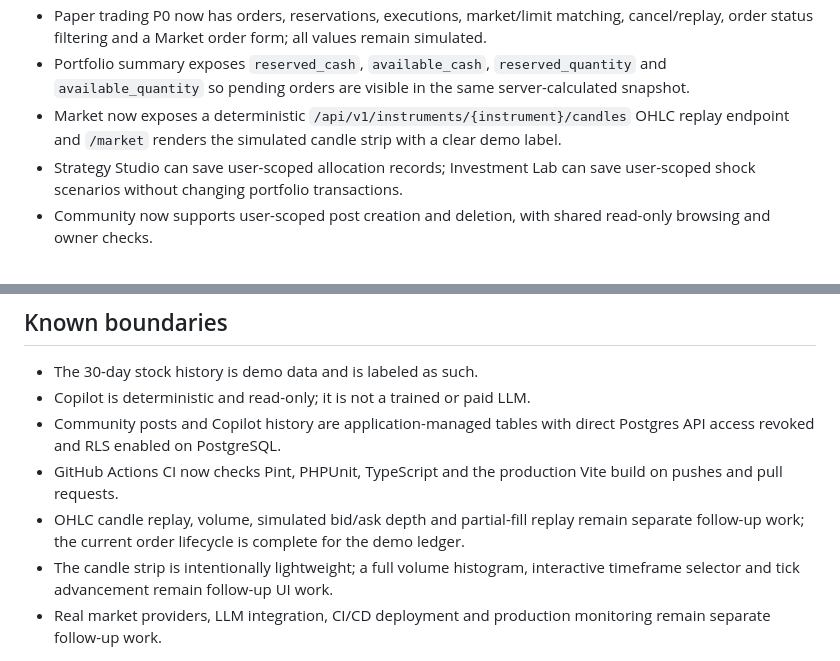
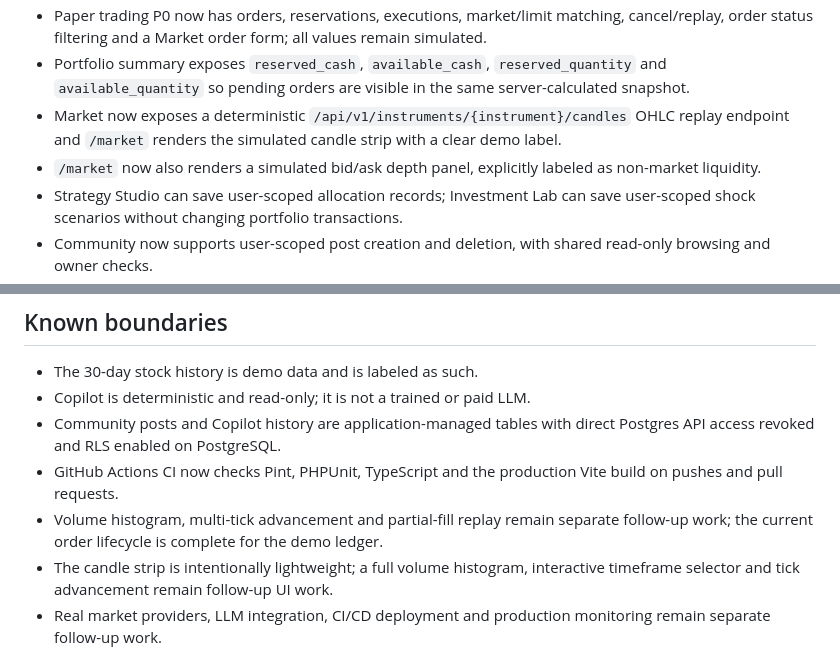
Before and after one commit to tnguyenmessi/mofi-platform, a Markdown page: DELIVERY.md, 2 parts joined by grey strips. GitHub-like rendering.

Commit message:
docs: record simulated order book

```diff
--- a/DELIVERY.md
+++ b/DELIVERY.md
@@ -30,6 +30,7 @@
 - Paper trading P0 now has orders, reservations, executions, market/limit matching, cancel/replay, order status filtering and a Market order form; all values remain simulated.
 - Portfolio summary exposes `reserved_cash`, `available_cash`, `reserved_quantity` and `available_quantity` so pending orders are visible in the same server-calculated snapshot.
 - Market now exposes a deterministic `/api/v1/instruments/{instrument}/candles` OHLC replay endpoint and `/market` renders the simulated candle strip with a clear demo label.
+- `/market` now also renders a simulated bid/ask depth panel, explicitly labeled as non-market liquidity.
 - Strategy Studio can save user-scoped allocation records; Investment Lab can save user-scoped shock scenarios without changing portfolio transactions.
 - Community now supports user-scoped post creation and deletion, with shared read-only browsing and owner checks.
 - MOFI Copilot now saves rule-based question history per user; answers remain deterministic and carry the simulation disclaimer.
@@ -43,7 +44,7 @@
 - Copilot is deterministic and read-only; it is not a trained or paid LLM.
 - Community posts and Copilot history are application-managed tables with direct Postgres API access revoked and RLS enabled on PostgreSQL.
 - GitHub Actions CI now checks Pint, PHPUnit, TypeScript and the production Vite build on pushes and pull requests.
-- OHLC candle replay, volume, simulated bid/ask depth and partial-fill replay remain separate follow-up work; the current order lifecycle is complete for the demo ledger.
+- Volume histogram, multi-tick advancement and partial-fill replay remain separate follow-up work; the current order lifecycle is complete for the demo ledger.
 - The candle strip is intentionally lightweight; a full volume histogram, interactive timeframe selector and tick advancement remain follow-up UI work.
 - Real market providers, LLM integration, CI/CD deployment and production monitoring remain separate follow-up work.
 
```
Also changed, not shown: docs/demo/NEXT_ROADMAP.md (+1 -1 lines).
